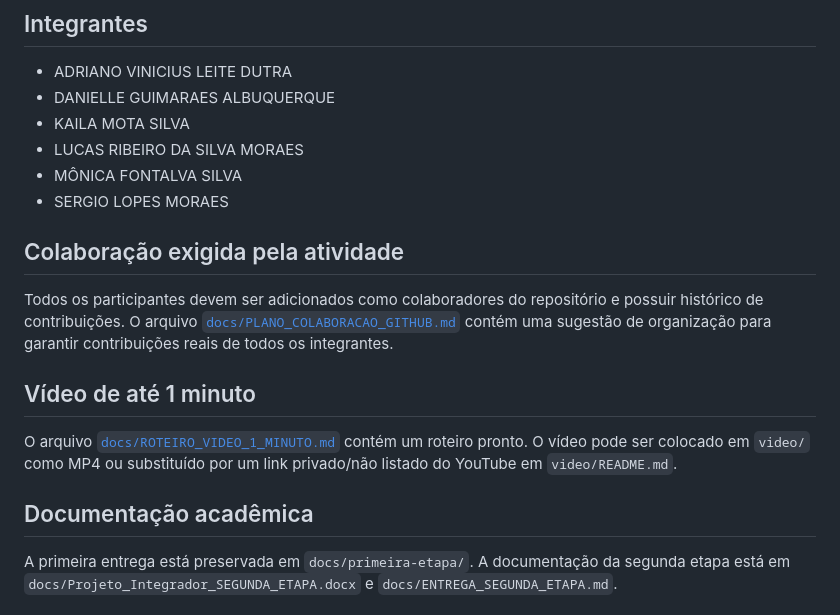
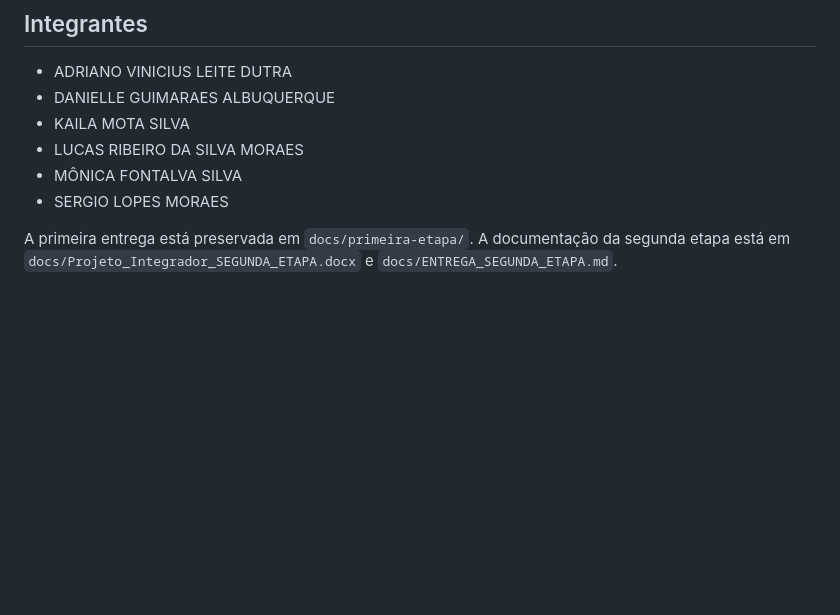
Before and after one commit to Kailamota-hub/AgendaSaude_GitHub, a Markdown page: README.md, the part around the change. GitHub-like rendering; blank space fills up the shorter version.

```diff
--- a/README.md
+++ b/README.md
@@ -142,15 +142,6 @@ A documentação dos endpoints está em [`docs/API.md`](docs/API.md).
 - MÔNICA FONTALVA SILVA
 - SERGIO LOPES MORAES
 
-## Colaboração exigida pela atividade
-
-Todos os participantes devem ser adicionados como colaboradores do repositório e possuir histórico de contribuições. O arquivo [`docs/PLANO_COLABORACAO_GITHUB.md`](docs/PLANO_COLABORACAO_GITHUB.md) contém uma sugestão de organização para garantir contribuições reais de todos os integrantes.
-
-## Vídeo de até 1 minuto
-
-O arquivo [`docs/ROTEIRO_VIDEO_1_MINUTO.md`](docs/ROTEIRO_VIDEO_1_MINUTO.md) contém um roteiro pronto. O vídeo pode ser colocado em `video/` como MP4 ou substituído por um link privado/não listado do YouTube em `video/README.md`.
-
-## Documentação acadêmica
 
 A primeira entrega está preservada em `docs/primeira-etapa/`. A documentação da segunda etapa está em `docs/Projeto_Integrador_SEGUNDA_ETAPA.docx` e `docs/ENTREGA_SEGUNDA_ETAPA.md`.
 
```
